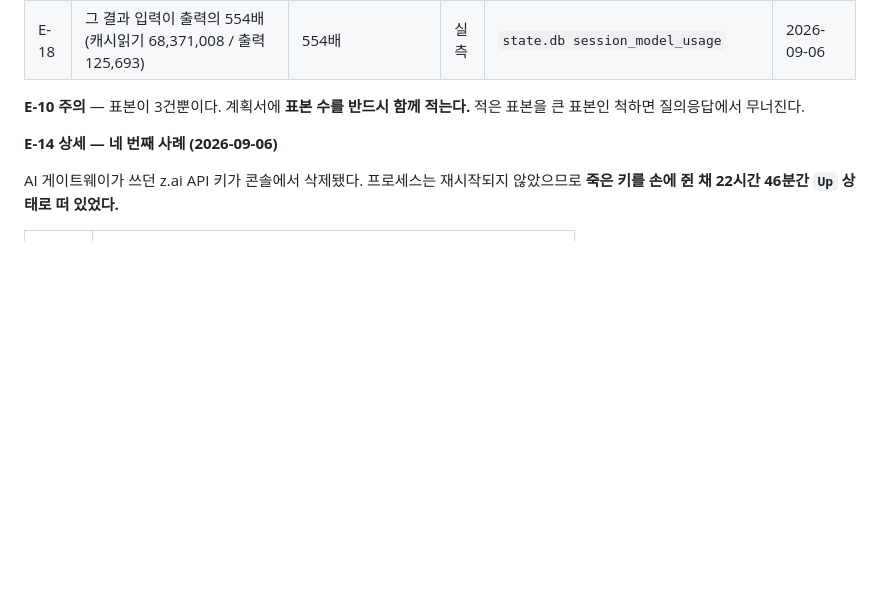
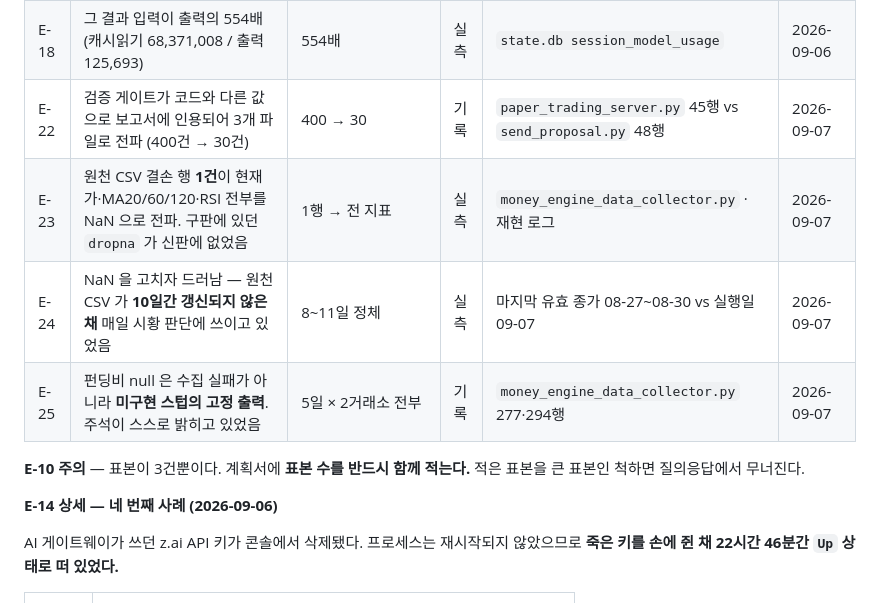
Before and after one commit to jeon0112/mimi, a Markdown page: proposals/LEDGER.md, the part around one of its changes. GitHub-like rendering; blank space fills up the shorter version.

```diff
--- a/proposals/LEDGER.md
+++ b/proposals/LEDGER.md
@@ -41,6 +41,10 @@
 | E-15 | 원인 규명 후 복구까지 (진단 6단계 → 키 교체 → 컨테이너 재생성 → 검증) | 약 40분 | 기록 | 대화 기록 · 명령 이력 | 2026-09-06 |
 | E-17 | 모델 교체가 압축 임계값을 3.4배 올려 하루 종일 압축 0회. 26만 토큰 컨텍스트를 258회 반복 전송 | 153,600→524,288 | 실측 | `context_compressor.py` `_compute_threshold_tokens` · `state.db` | 2026-09-06 |
 | E-18 | 그 결과 입력이 출력의 554배 (캐시읽기 68,371,008 / 출력 125,693) | 554배 | 실측 | `state.db session_model_usage` | 2026-09-06 |
+| E-22 | 검증 게이트가 코드와 다른 값으로 보고서에 인용되어 3개 파일로 전파 (400건 → 30건) | 400 → 30 | 기록 | `paper_trading_server.py` 45행 vs `send_proposal.py` 48행 | 2026-09-07 |
+| E-23 | 원천 CSV 결손 행 **1건**이 현재가·MA20/60/120·RSI 전부를 NaN 으로 전파. 구판에 있던 `dropna` 가 신판에 없었음 | 1행 → 전 지표 | 실측 | `money_engine_data_collector.py` · 재현 로그 | 2026-09-07 |
+| E-24 | NaN 을 고치자 드러남 — 원천 CSV 가 **10일간 갱신되지 않은 채** 매일 시황 판단에 쓰이고 있었음 | 8~11일 정체 | 실측 | 마지막 유효 종가 08-27~08-30 vs 실행일 09-07 | 2026-09-07 |
+| E-25 | 펀딩비 null 은 수집 실패가 아니라 **미구현 스텁의 고정 출력**. 주석이 스스로 밝히고 있었음 | 5일 × 2거래소 전부 | 기록 | `money_engine_data_collector.py` 277·294행 | 2026-09-07 |
 
 **E-10 주의** — 표본이 3건뿐이다. 계획서에 **표본 수를 반드시 함께 적는다.**
 적은 표본을 큰 표본인 척하면 질의응답에서 무너진다.
```
Also changed, not shown: other parts of proposals/LEDGER.md (+60 -0 lines).
